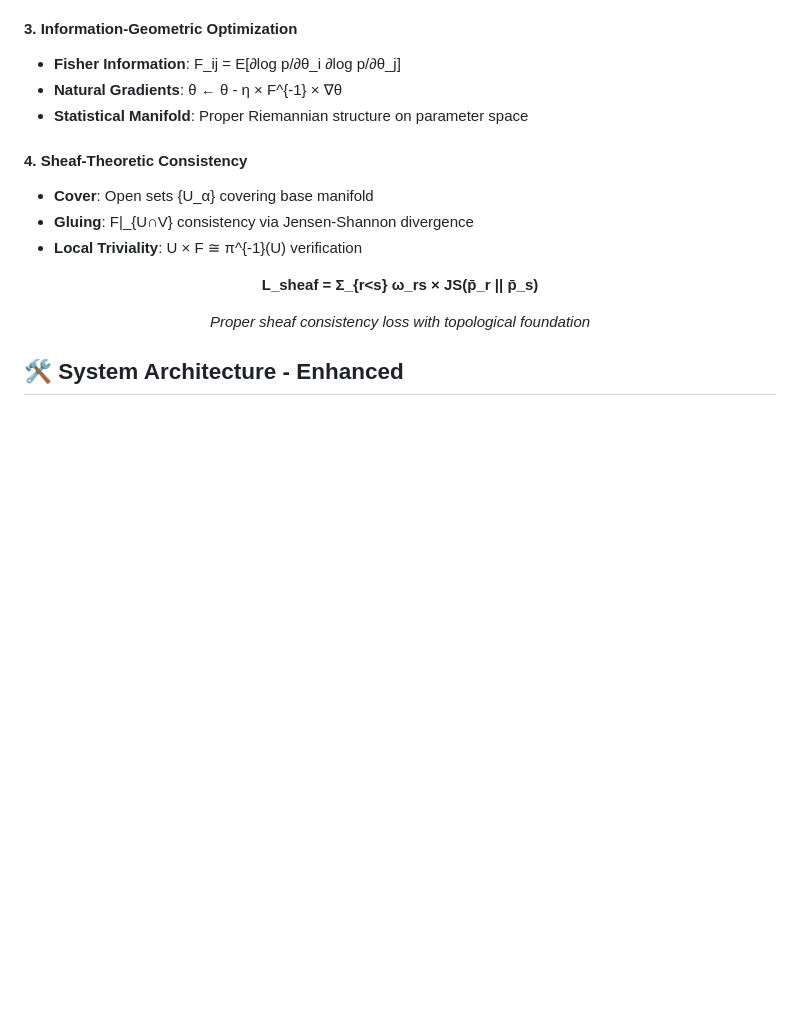
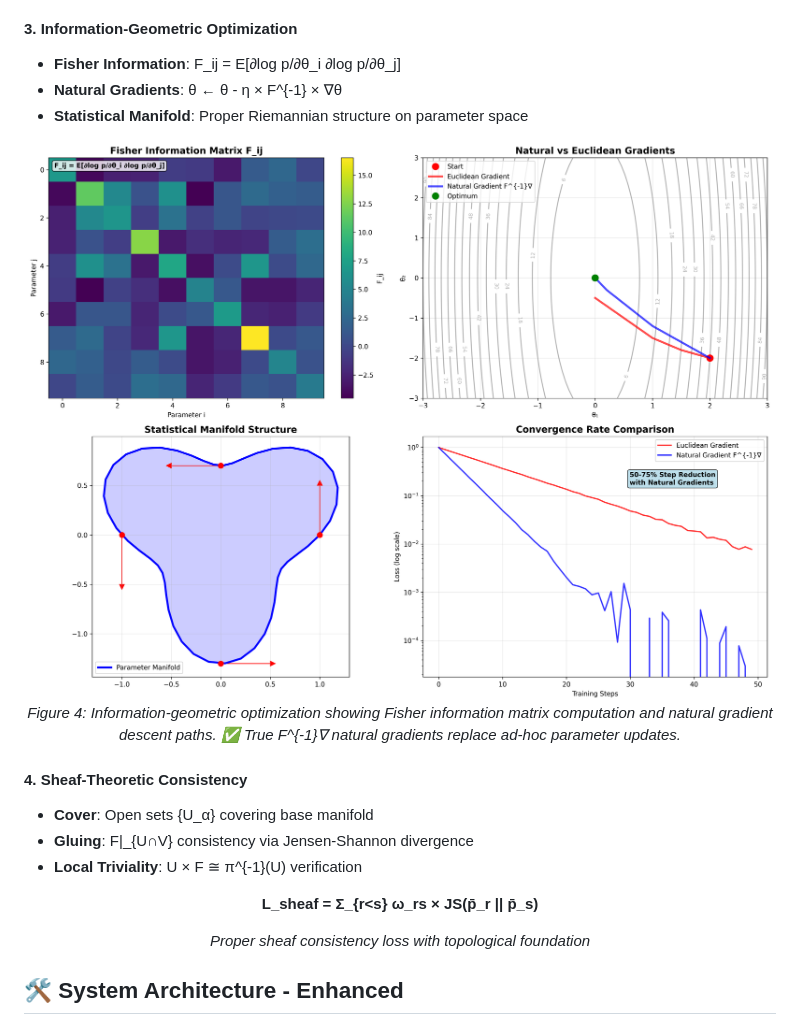
Before and after one commit to jesusvilela/IGBundle-LLM, a Markdown page: README.md, the part around one of its changes. Drawn GitHub-style; pictures changed too: assets/information_geometry.png (added); blank space fills up the shorter version.

```diff
--- a/README.md
+++ b/README.md
@@ -71,6 +91,12 @@ Our work is grounded in **proper Differential Geometry, Category Theory, and Inf
 - **Fisher Information**: F_ij = E[∂log p/∂θ_i ∂log p/∂θ_j]
 - **Natural Gradients**: θ ← θ - η × F^{-1} × ∇θ
 - **Statistical Manifold**: Proper Riemannian structure on parameter space
+
+<div align="center">
+<img src="assets/information_geometry.png" width="800" alt="Information Geometry and Natural Gradients">
+<br>
+<em>Figure 4: Information-geometric optimization showing Fisher information matrix computation and natural gradient descent paths. ✅ True F^{-1}∇ natural gradients replace ad-hoc parameter updates.</em>
+</div>
 
 #### 4. **Sheaf-Theoretic Consistency**
 - **Cover**: Open sets {U_α} covering base manifold
```
Also changed, not shown: other parts of README.md (+34 -0 lines), assets/before_after_comparison.png (added), assets/fiber_bundle_structure.png (added), assets/lambda_calculus_operations.png (added), assets/mathematical_equations.png (added), 2 other files.
